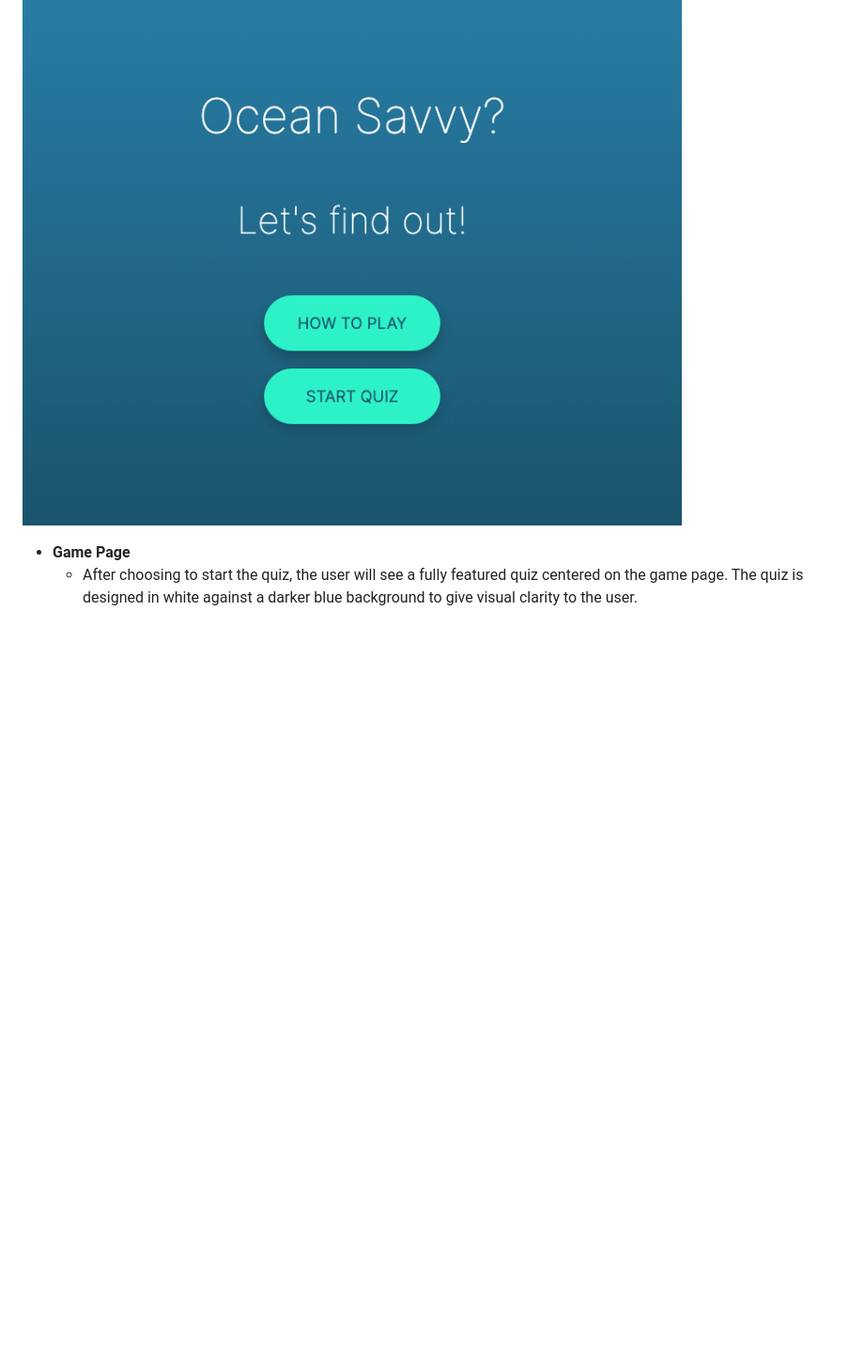
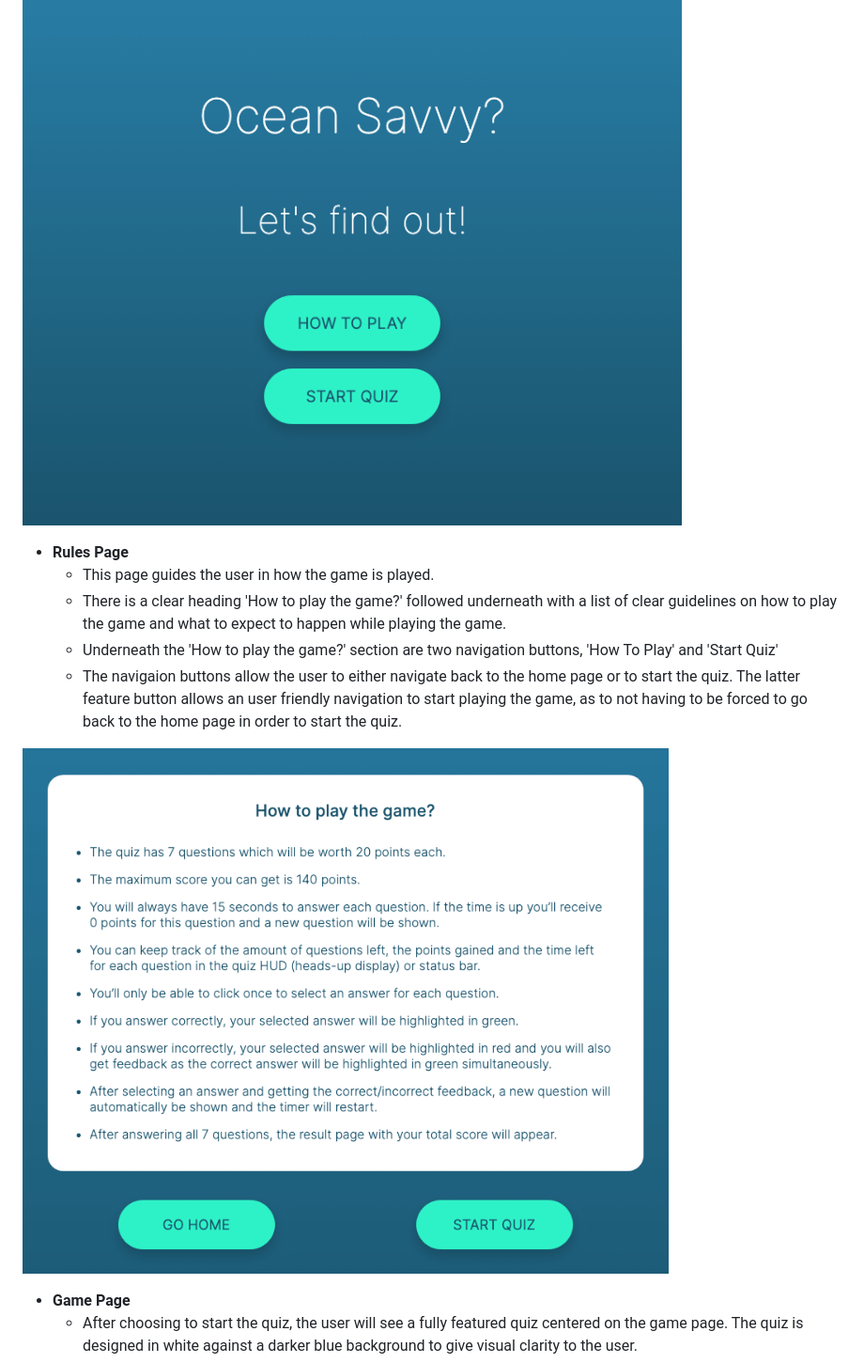
Before and after one commit to vanderherten/ocean-savvy-quiz, a Markdown page: README.md, the part around the change. Shown: that part at 94% size. GitHub-like rendering; pictures changed too: assets/images-readme/rules-page.png (added); blank space fills up the shorter version.

Commit message:
Add rules page feature image and description to README

```diff
--- a/README.md
+++ b/README.md
@@ -16,6 +16,14 @@ The Ocean Savvy Quiz is a site that invites people to test their knowledge of Oc
     - The returning  or new user will also have the option to start the game right away, by pressing the 'Start Quiz' button.
 
 ![Home Page](assets/images-readme/home-page.png)
+
+- **Rules Page**
+    - This page guides the user in how the game is played.
+    - There is a clear heading 'How to play the game?' followed underneath with a list of clear guidelines on how to play the game and what to expect to happen while playing the game.
+    - Underneath the 'How to play the game?' section are two navigation buttons, 'How To Play' and 'Start Quiz'
+    - The navigaion buttons allow the user to either navigate back to the home page or to start the quiz. The latter feature button allows an user friendly navigation to start playing the game, as to not having to be forced to go back to the home page in order to start the quiz.
+
+![Rules Page](assets/images-readme/rules-page.png)
 
 - **Game Page**
     - After choosing to start the quiz, the user will see a fully featured quiz centered on the game page. The quiz is designed in white against a darker blue background to give visual clarity to the user.
```
